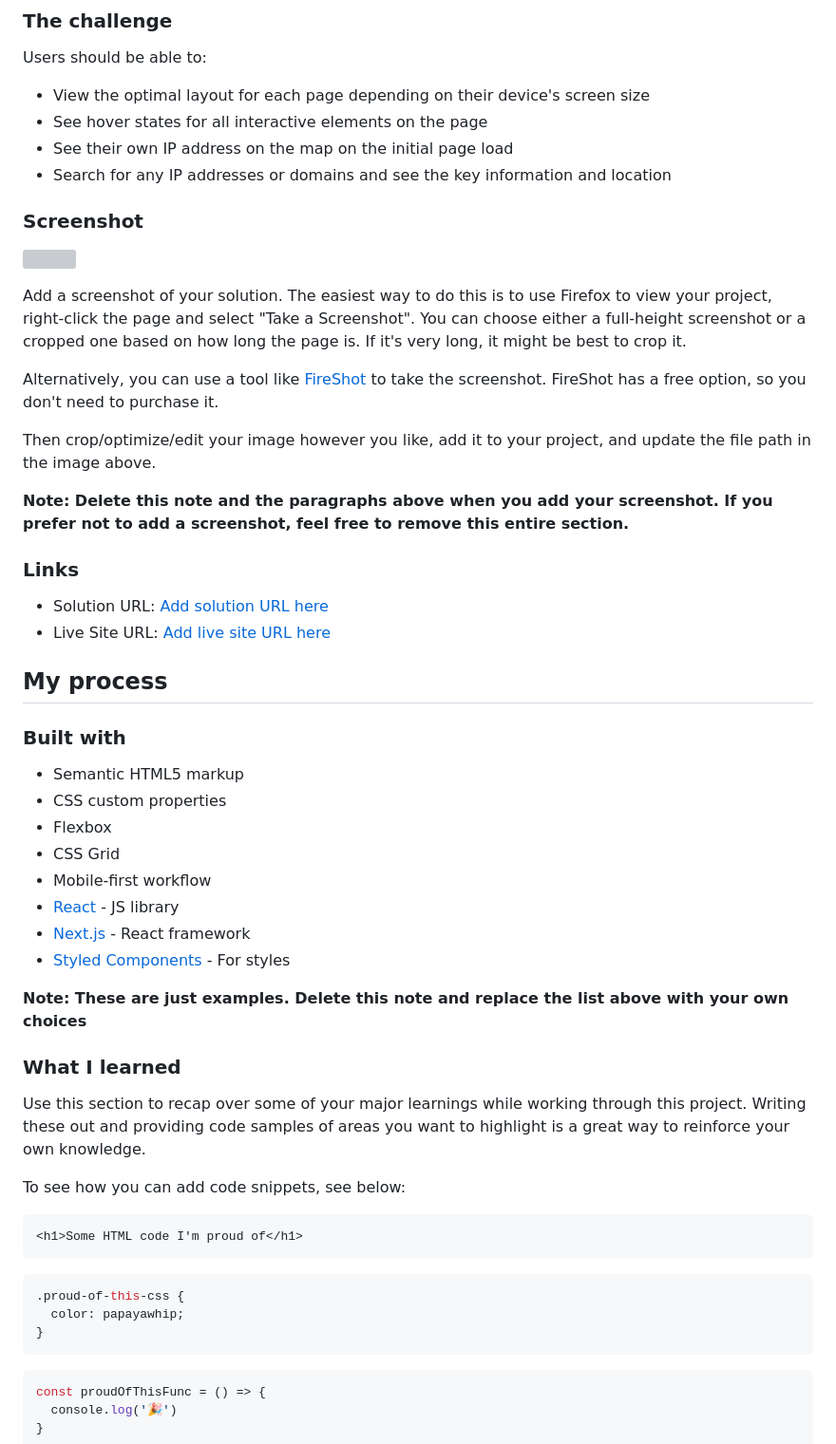
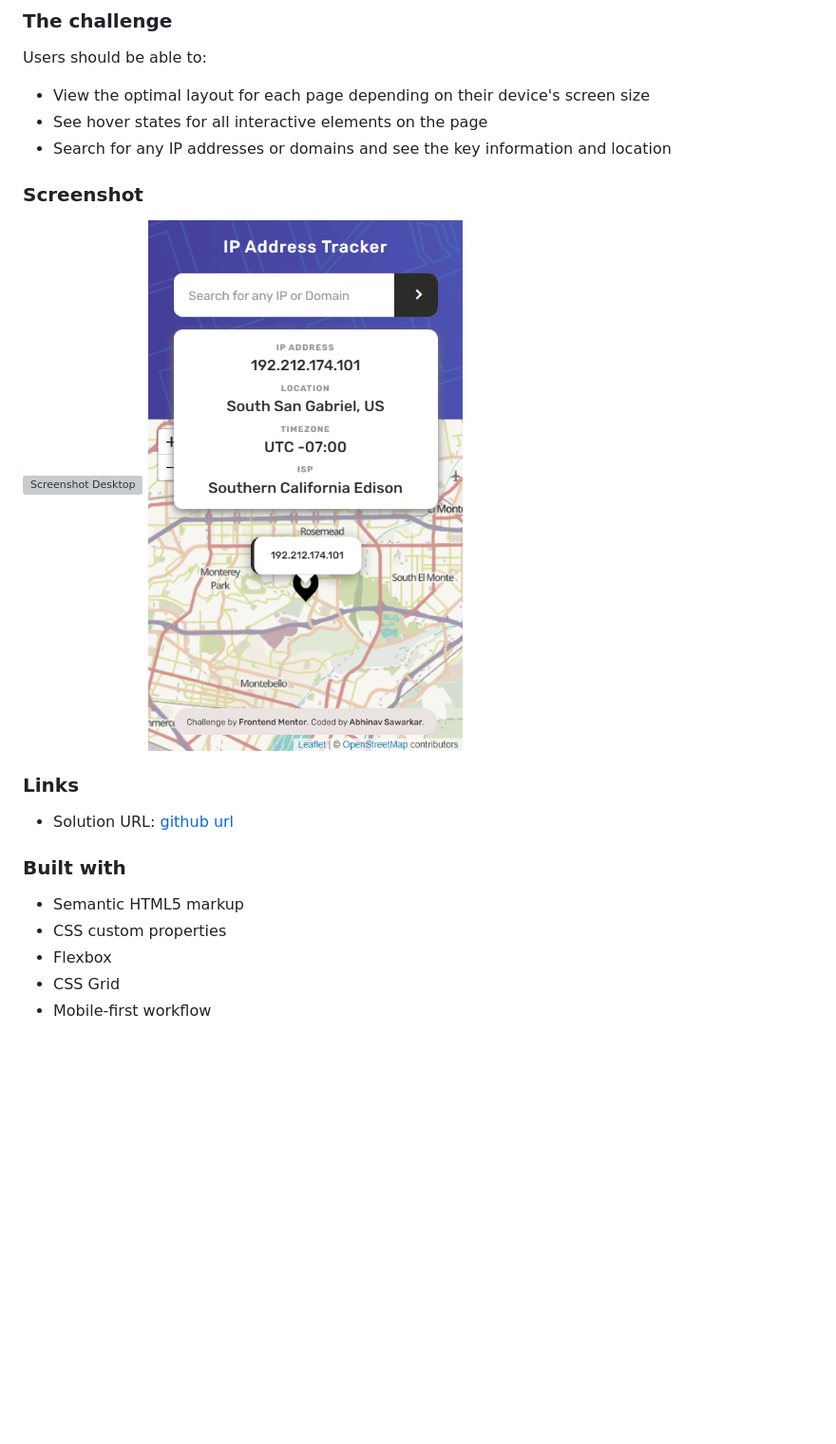
Before and after one commit to abhinavishere/ip-address-tracker, a Markdown page: README-template.md, the part around the change printed below. Shown: that part at 95% size. GitHub-like rendering; pictures changed too: images/screenshot__mobile.png (added); blank space fills up the shorter version; grey boxes are pictures that could not be loaded.

````diff
--- a/README-template.md
+++ b/README-template.md
@@ -26,27 +26,16 @@ Users should be able to:
 
 - View the optimal layout for each page depending on their device's screen size
 - See hover states for all interactive elements on the page
-- See their own IP address on the map on the initial page load
 - Search for any IP addresses or domains and see the key information and location
 
 ### Screenshot
 
-![](./screenshot.jpg)
-
-Add a screenshot of your solution. The easiest way to do this is to use Firefox to view your project, right-click the page and select "Take a Screenshot". You can choose either a full-height screenshot or a cropped one based on how long the page is. If it's very long, it might be best to crop it.
-
-Alternatively, you can use a tool like [FireShot](https://getfireshot.com/) to take the screenshot. FireShot has a free option, so you don't need to purchase it.
-
-Then crop/optimize/edit your image however you like, add it to your project, and update the file path in the image above.
-
-**Note: Delete this note and the paragraphs above when you add your screenshot. If you prefer not to add a screenshot, feel free to remove this entire section.**
+![Screenshot Desktop](./images/screenshot__desktop.png)
+![Screenshot Mobile](./images/screenshot__mobile.png)
 
 ### Links
 
-- Solution URL: [Add solution URL here](https://your-solution-url.com)
-- Live Site URL: [Add live site URL here](https://your-live-site-url.com)
-
-## My process
+- Solution URL: [github url](https://github.com/abhinavishere/ip-address-tracker)
 
 ### Built with
 
@@ -55,29 +44,3 @@ Then crop/optimize/edit your image however you like, add it to your project, and
 - Flexbox
 - CSS Grid
 - Mobile-first workflow
-- [React](https://reactjs.org/) - JS library
-- [Next.js](https://nextjs.org/) - React framework
-- [Styled Components](https://styled-components.com/) - For styles
-
-**Note: These are just examples. Delete this note and replace the list above with your own choices**
-
-### What I learned
-
-Use this section to recap over some of your major learnings while working through this project. Writing these out and providing code samples of areas you want to highlight is a great way to reinforce your own knowledge.
-
-To see how you can add code snippets, see below:
-
-```html
-<h1>Some HTML code I'm proud of</h1>
-```
-```css
-.proud-of-this-css {
-  color: papayawhip;
-}
-```
-```js
-const proudOfThisFunc = () => {
-  console.log('🎉')
-}
-```
-
````
Also changed, not shown: other parts of README-template.md (+3 -27 lines), 1 other file.
